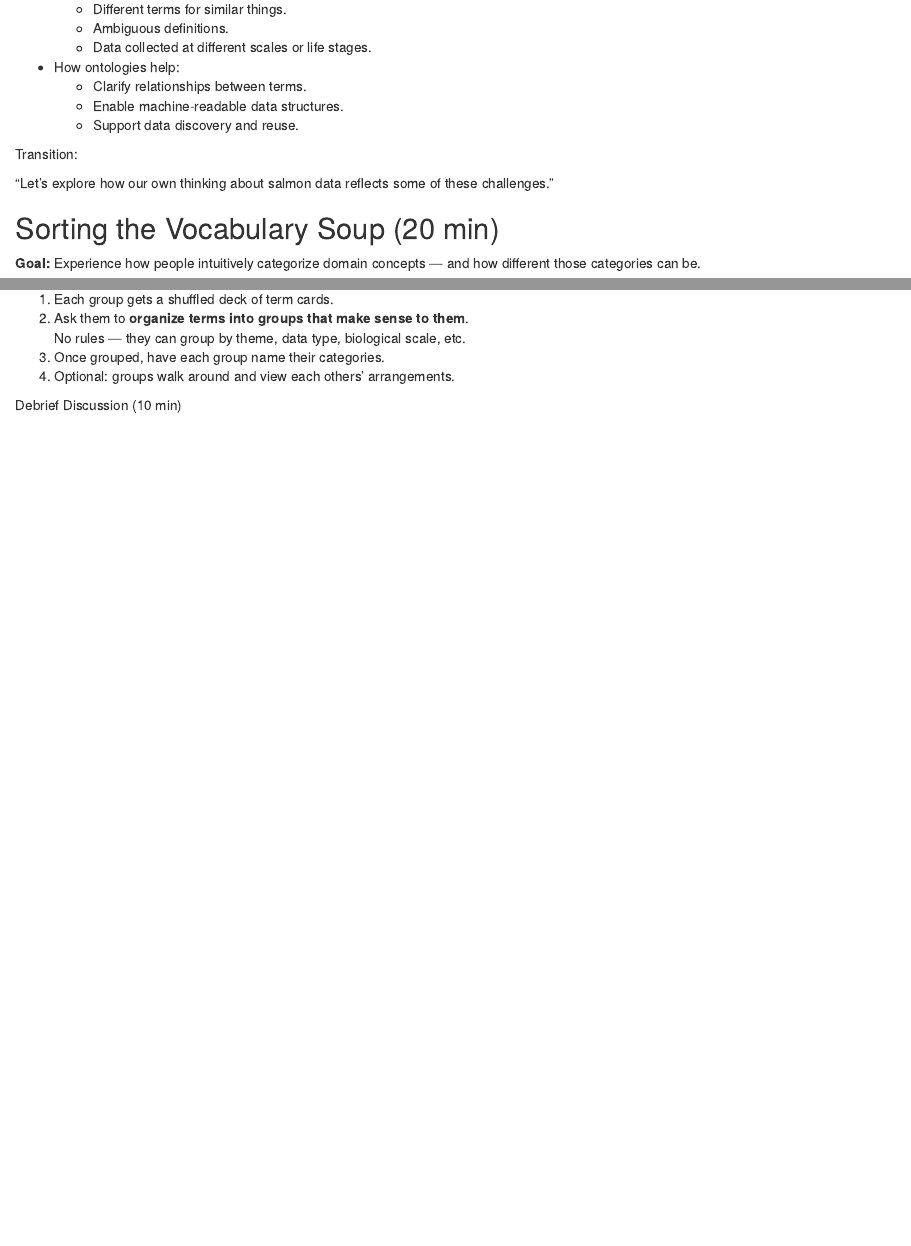
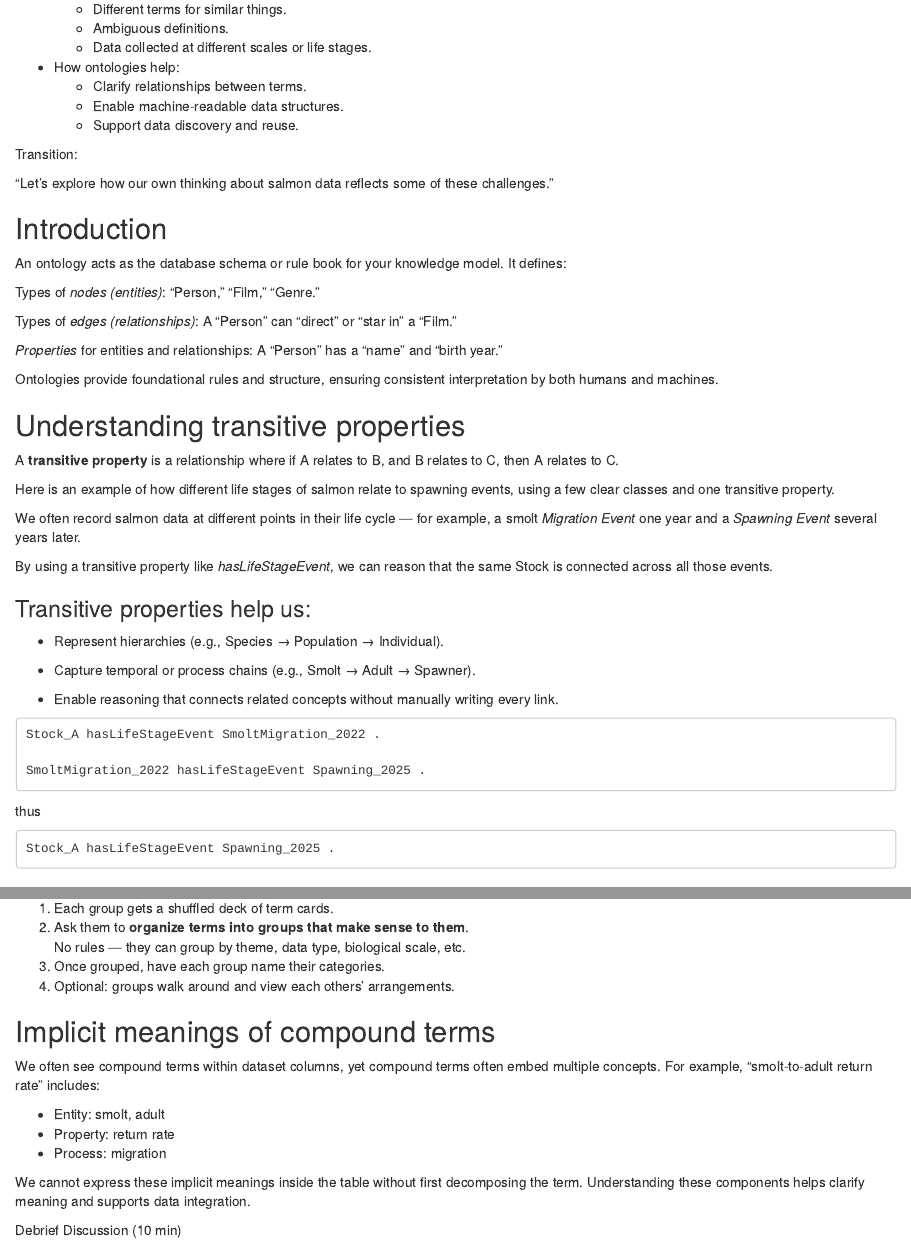
Before and after one commit to salmon-data-mobiliszation/salmon-data-standards-workshop, an R Markdown document (episodes/bonus-session.Rmd): the page in a window 1100 px wide, from 650 px down, and a second part further down, joined at a grey line. Rendered offline with R 4.5, knitr and Pandoc, with nearby package versions.

Commit message:
Add description of transitive properties, implicit meaning in compound terms

````diff
--- a/episodes/bonus-session.Rmd
+++ b/episodes/bonus-session.Rmd
@@ -62,6 +62,49 @@ Transition:
 
 ::::::::::::::::::::::::::::::::::::::::::::::::::::::::::::::::::::::::::::::::
 
+## Introduction
+
+An ontology acts as the database schema or rule book for your knowledge model. It defines:
+
+Types of *nodes (entities)*: "Person," "Film," "Genre."
+
+Types of *edges (relationships)*: A "Person" can "direct" or "star in" a "Film."
+
+*Properties* for entities and relationships: A "Person" has a "name" and "birth year."
+
+Ontologies provide foundational rules and structure, ensuring consistent interpretation by both humans and machines.
+
+## Understanding transitive properties
+
+A **transitive property** is a relationship where if A relates to B, and B relates to C, then A relates to C.
+
+Here is an example of how different life stages of salmon relate to spawning events, using a few clear classes and one transitive property.
+
+We often record salmon data at different points in their life cycle — for example, a smolt *Migration Event* one year and a *Spawning Event* several years later.
+
+By using a transitive property like _hasLifeStageEvent_, we can reason that the same Stock is connected across all those events.
+
+### Transitive properties help us:
+
+- Represent hierarchies (e.g., Species → Population → Individual).
+
+- Capture temporal or process chains (e.g., Smolt → Adult → Spawner).
+
+- Enable reasoning that connects related concepts without manually writing every link.
+
+::::::::::::::::::::::::::::::::::::: callout
+
+```
+Stock_A hasLifeStageEvent SmoltMigration_2022 .
+
+SmoltMigration_2022 hasLifeStageEvent Spawning_2025 .
+```
+thus
+```
+Stock_A hasLifeStageEvent Spawning_2025 .
+```
+
+:::::::::::::::::::::::::::::::::::::::::::::
 
 ::::::::::::::::::::::::::::::::::::: challenge
 
@@ -85,9 +128,22 @@ Transition:
 
 :::::::::::::::::::::::::::::::::::::::::::::::
 
+## Implicit meanings of compound terms
+
+We often see compound terms within dataset columns, yet compound terms often embed multiple concepts.
+For example, "smolt-to-adult return rate" includes:
+
+- Entity: smolt, adult
+- Property: return rate
+- Process: migration
+
+We cannot express these implicit meanings inside the table without first decomposing the term.
+Understanding these components helps clarify meaning and supports data integration.
+
+
 :::::::::::::::::::::::::::::::::::::::::::::::::::::::::::::::::::: instructor
 
- Debrief Discussion (10 min)
+Debrief Discussion (10 min)
 
 Prompt questions:
 
````
Also changed, not shown: episodes/bonus-session.Rmd (6 more changed lines).
